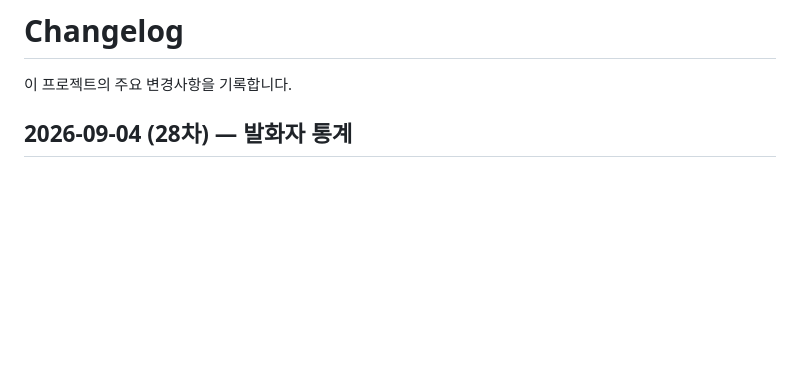
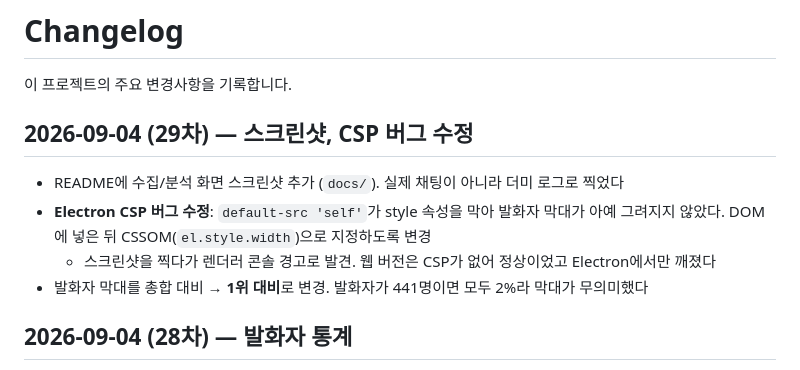
Before and after one commit to YuJY9897/chzzk-chat-collector, a Markdown page: CHANGELOG.md, the part around the change. GitHub-like rendering; blank space fills up the shorter version.

```diff
--- a/CHANGELOG.md
+++ b/CHANGELOG.md
@@ -1,6 +1,13 @@
 # Changelog
 
 이 프로젝트의 주요 변경사항을 기록합니다.
+
+## 2026-09-04 (29차) — 스크린샷, CSP 버그 수정
+
+- README에 수집/분석 화면 스크린샷 추가 (`docs/`). 실제 채팅이 아니라 더미 로그로 찍었다
+- **Electron CSP 버그 수정**: `default-src 'self'`가 style 속성을 막아 발화자 막대가 아예 그려지지 않았다. DOM에 넣은 뒤 CSSOM(`el.style.width`)으로 지정하도록 변경
+  - 스크린샷을 찍다가 렌더러 콘솔 경고로 발견. 웹 버전은 CSP가 없어 정상이었고 Electron에서만 깨졌다
+- 발화자 막대를 총합 대비 → **1위 대비**로 변경. 발화자가 441명이면 모두 2%라 막대가 무의미했다
 
 ## 2026-09-04 (28차) — 발화자 통계
 
```
Also changed, not shown: README.md (+5 -0 lines), docs/screenshot-analyze.png (added), docs/screenshot-collect.png (added), 3 other files.
